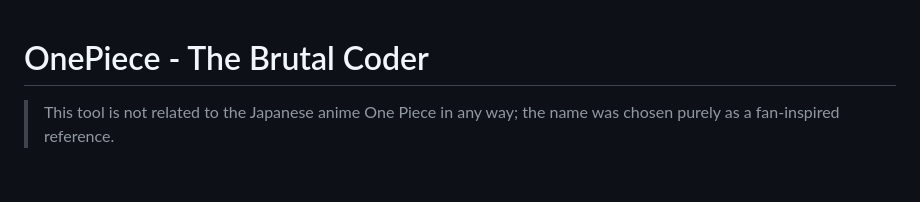
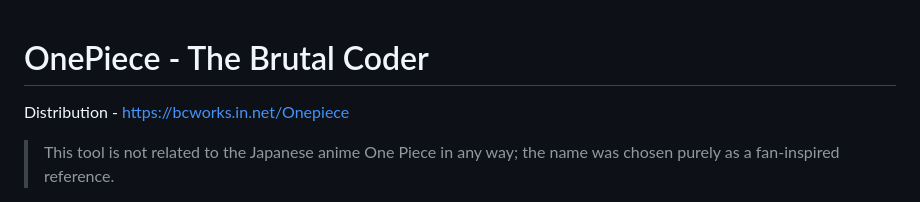
Before and after one commit to guider23/Onepiece, a Markdown page: README.md, the part around the change. Rendered like a GitHub page; blank space fills up the shorter version.

```diff
--- a/README.md
+++ b/README.md
@@ -1,5 +1,5 @@
 # OnePiece - The Brutal Coder
-
+Distribution - https://bcworks.in.net/Onepiece
 > This tool is not related to the Japanese anime One Piece in any way; the name was chosen purely as a fan-inspired reference.
 
 <img width="1584" height="396" alt="OP" src="https://github.com/user-attachments/assets/7a8bfe19-0c5f-442a-9946-4084af01d812" />
```
